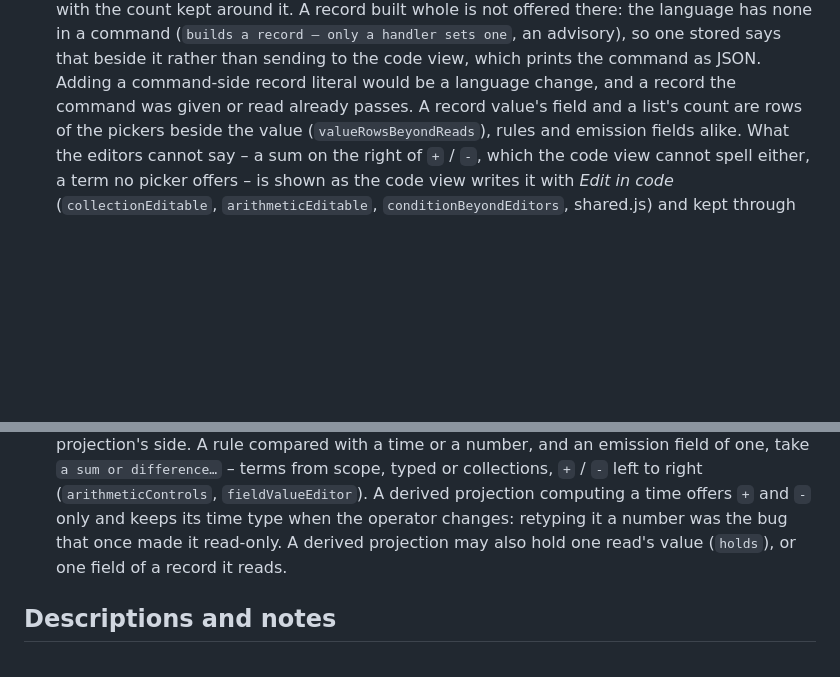
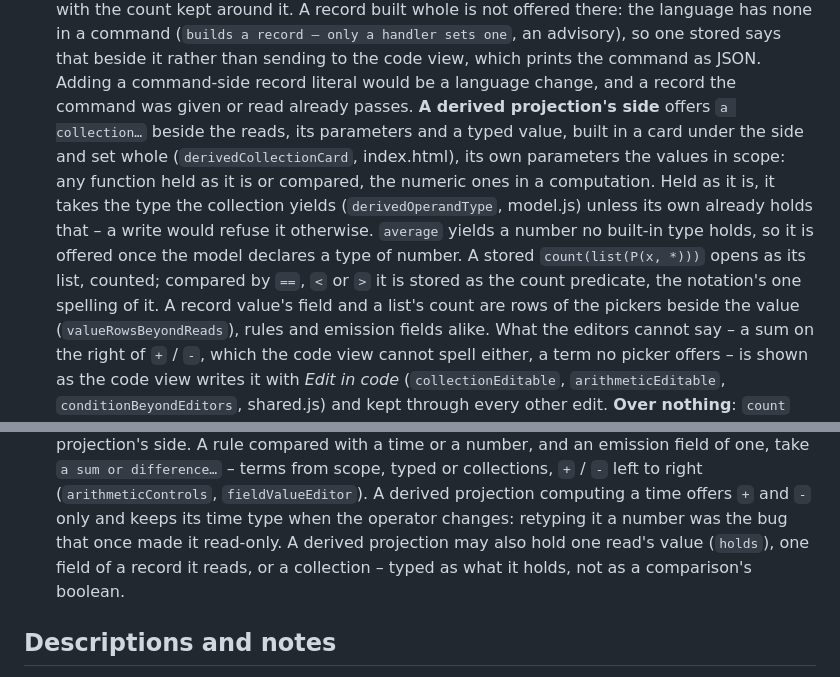
Before and after one commit to dcb-events/dcb-playground, a Markdown page: docs/design-notes.md, 2 parts joined by grey strips. GitHub-like rendering; blank space fills up the shorter version.

Commit message:
Record how a derived projection's collection is edited
The design notes say how a derived side's collection is built and
typed, and the spec's status no longer lists a derived projection
holding one among what stays read-only.

```diff
--- a/docs/design-notes.md
+++ b/docs/design-notes.md
@@ -372,6 +372,18 @@ and prune what no longer holds.
   rather than sending to the code view, which prints the command as
   JSON. Adding a command-side record literal would be a language
   change, and a record the command was given or read already passes.
+  **A derived projection's side** offers `a collection…` beside the
+  reads, its parameters and a typed value, built in a card under the
+  side and set whole (`derivedCollectionCard`, index.html), its own
+  parameters the values in scope: any function held as it is or
+  compared, the numeric ones in a computation. Held as it is, it takes
+  the type the collection yields (`derivedOperandType`, model.js)
+  unless its own already holds that – a write would refuse it
+  otherwise. `average` yields a number no built-in type holds, so it is
+  offered once the model declares a type of number. A stored
+  `count(list(P(x, *)))` opens as its list, counted; compared by `==`,
+  `<` or `>` it is stored as the count predicate, the notation's one
+  spelling of it.
   A record value's field and a list's count are rows of the pickers
   beside the value (`valueRowsBeyondReads`), rules and emission fields
   alike. What the editors cannot say – a sum on the right of `+` / `-`,
@@ -1955,7 +1967,8 @@ Artboards: `design/dcb-queries/` (2026-10).
   offers `+` and `-` only and keeps its time type when the operator
   changes: retyping it a number was the bug that once made it
   read-only. A derived projection may also hold one read's value
-  (`holds`), or one field of a record it reads.
+  (`holds`), one field of a record it reads, or a collection – typed
+  as what it holds, not as a comparison's boolean.
 
 ## Descriptions and notes
 
```
Also changed, not shown: docs/research/2026-11-08-notation-11.md (+5 -4 lines).
